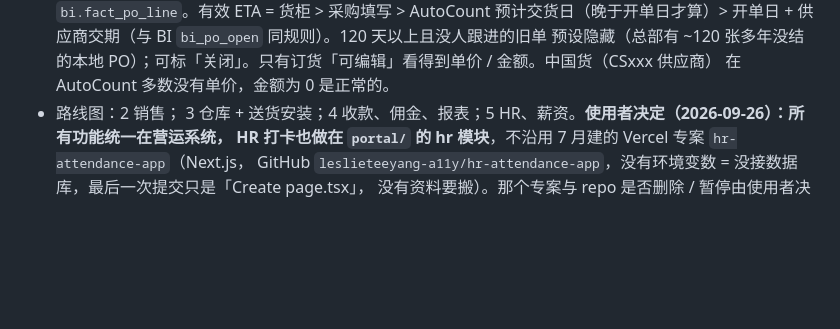
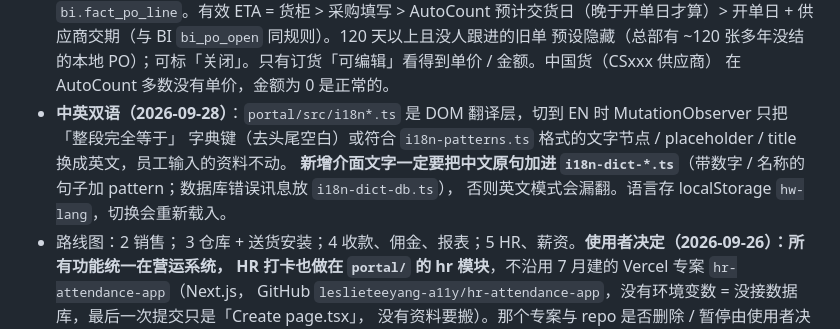
Before and after one commit to leslieteeyang-a11y/leslie-tee-yang, a Markdown page: CLAUDE.md, the part around the change. Rendered like a GitHub page; blank space fills up the shorter version.

```diff
--- a/CLAUDE.md
+++ b/CLAUDE.md
@@ -98,6 +98,10 @@ Supabase 专案，员工在外面、在仓库用手机都能开；SERVER 上的
   AutoCount 预计交货日（晚于开单日才算）> 开单日 + 供应商交期（与 BI `bi_po_open` 同规则）。120 天以上且没人跟进的旧单
   预设隐藏（总部有 ~120 张多年没结的本地 PO）；可标「关闭」。只有订货「可编辑」看得到单价 / 金额。中国货（CSxxx 供应商）
   在 AutoCount 多数没有单价，金额为 0 是正常的。
+- **中英双语（2026-09-28）**：`portal/src/i18n*.ts` 是 DOM 翻译层，切到 EN 时 MutationObserver 只把「整段完全等于」
+  字典键（去头尾空白）或符合 `i18n-patterns.ts` 格式的文字节点 / placeholder / title 换成英文，员工输入的资料不动。
+  **新增介面文字一定要把中文原句加进 `i18n-dict-*.ts`**（带数字 / 名称的句子加 pattern；数据库错误讯息放 `i18n-dict-db.ts`），
+  否则英文模式会漏翻。语言存 localStorage `hw-lang`，切换会重新载入。
 - 路线图：2 销售；
   3 仓库 + 送货安装；4 收款、佣金、报表；5 HR、薪资。**使用者决定（2026-09-26）：所有功能统一在营运系统，
   HR 打卡也做在 `portal/` 的 hr 模块**，不沿用 7 月建的 Vercel 专案 `hr-attendance-app`（Next.js，
```
Also changed, not shown: portal/README.md (+7 -0 lines).
